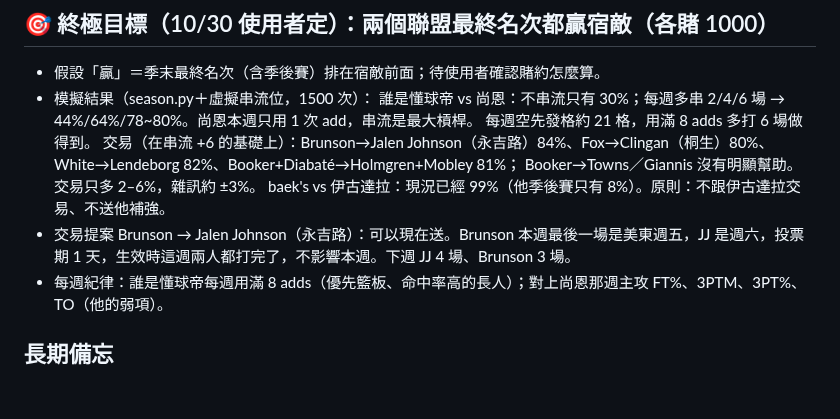
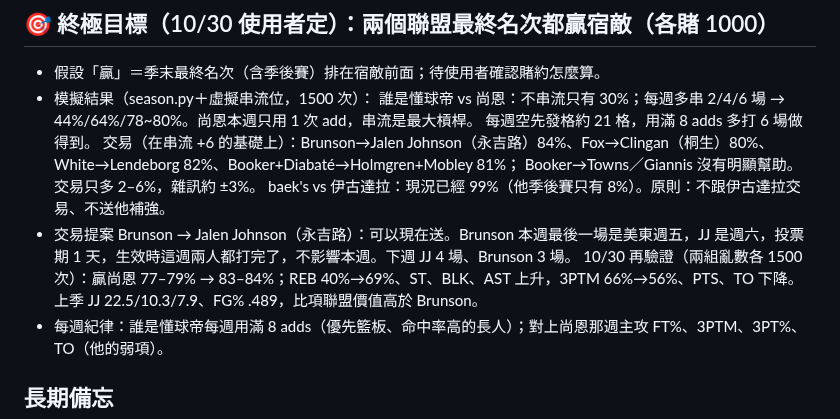
Before and after one commit to jengjih/fantasy-advisor, a Markdown page: data/advisor_notes.md, the part around the change. Rendered like a GitHub page; blank space fills up the shorter version.

Commit message:
顧問筆記：Brunson 換 Jalen Johnson 再驗證
Co-Authored-By: Claude Opus 5.5 <noreply@anthropic.com>
Claude-Session: https://claude.ai/code/session_01GgosuGws5GKKiAvSZDsZE4

```diff
--- a/data/advisor_notes.md
+++ b/data/advisor_notes.md
@@ -61,6 +61,7 @@
     Booker→Towns／Giannis 沒有明顯幫助。交易只多 2–6%，雜訊約 ±3%。
   baek's vs 伊古達拉：現況已經 99%（他季後賽只有 8%）。原則：不跟伊古達拉交易、不送他補強。
 - 交易提案 Brunson → Jalen Johnson（永吉路）：可以現在送。Brunson 本週最後一場是美東週五，JJ 是週六，投票期 1 天，生效時這週兩人都打完了，不影響本週。下週 JJ 4 場、Brunson 3 場。
+  10/30 再驗證（兩組亂數各 1500 次）：贏尚恩 77–79% → 83–84%；REB 40%→69%、ST、BLK、AST 上升，3PTM 66%→56%、PTS、TO 下降。上季 JJ 22.5/10.3/7.9、FG% .489，比項聯盟價值高於 Brunson。
 - 每週紀律：誰是懂球帝每週用滿 8 adds（優先籃板、命中率高的長人）；對上尚恩那週主攻 FT%、3PTM、3PT%、TO（他的弱項）。
 
 ## 長期備忘
```
